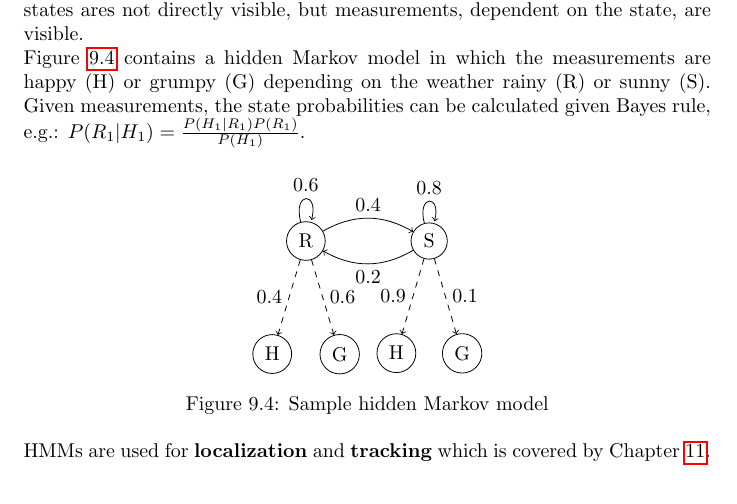
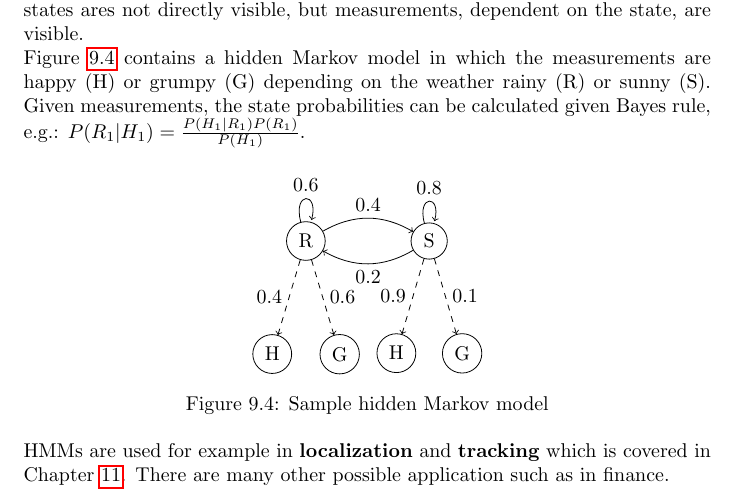
Before and after one commit to karimif/ai_notes, a LaTeX thesis (notes.tex): part of page 47 of 58, cut so that both start at the same text. Compiled offline with pdfLaTeX.

Commit message:
More applications of HMMs

```diff
--- a/notes.tex
+++ b/notes.tex
@@ -1907,7 +1907,7 @@ Figure~\ref{fig:samplehiddenmarkov} contains a hidden Markov model in which the
 \end{figure}
 
 
-HMMs are used for {\bf localization} and {\bf tracking} which is covered by Chapter~\ref{chapter:localizationandtracking}.
+HMMs are used for example in {\bf localization} and {\bf tracking} which is covered in Chapter~\ref{chapter:localizationandtracking}. There are many other possible application such as in finance.
 
 \chapter{Further machine learning topics}
 This chapter contains further machine learning-related topics which do not fit into the previous chapters.
```
